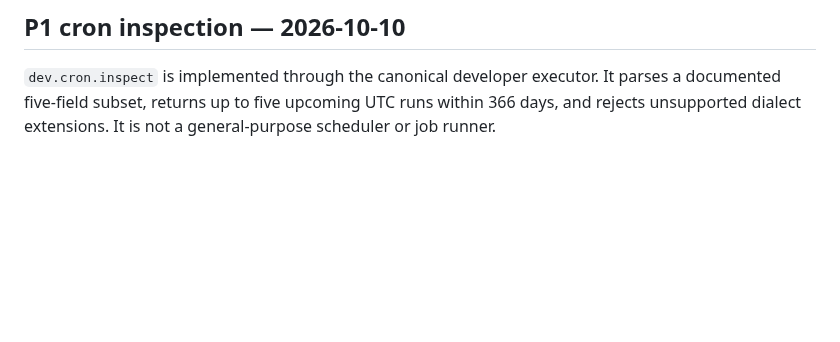
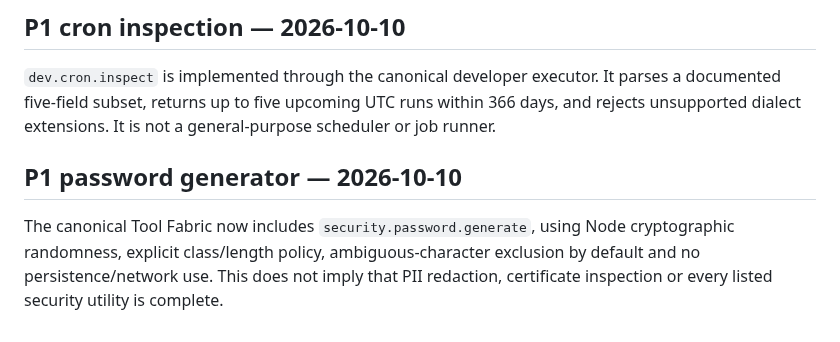
Before and after one commit to MuhammadAsimdeveloper/CodingVibes, a Markdown page: docs/INDUSTRY_TOOL_ARSENAL.md, the part around the change. Rendered like a GitHub page; blank space fills up the shorter version.

Commit message:
docs: record password generator implementation

```diff
--- a/docs/INDUSTRY_TOOL_ARSENAL.md
+++ b/docs/INDUSTRY_TOOL_ARSENAL.md
@@ -326,3 +326,7 @@ The existing Build Vibe Tool Fabric implements `pdf.info`, `pdf.merge`, `pdf.spl
 ## P1 cron inspection — 2026-10-10
 
 `dev.cron.inspect` is implemented through the canonical developer executor. It parses a documented five-field subset, returns up to five upcoming UTC runs within 366 days, and rejects unsupported dialect extensions. It is not a general-purpose scheduler or job runner.
+
+## P1 password generator — 2026-10-10
+
+The canonical Tool Fabric now includes `security.password.generate`, using Node cryptographic randomness, explicit class/length policy, ambiguous-character exclusion by default and no persistence/network use. This does not imply that PII redaction, certificate inspection or every listed security utility is complete.
```
